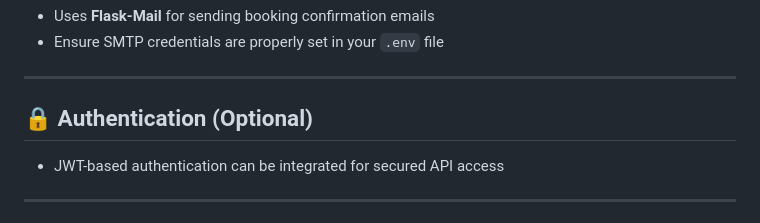
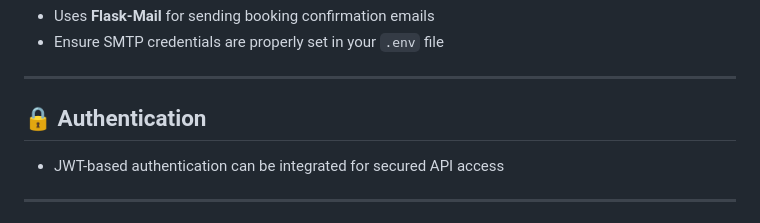
Before and after one commit to AswinAsokan2004/continental-hospitality-suite, a Markdown page: README.md, the part around the change. Rendered like a GitHub page.

```diff
--- a/README.md
+++ b/README.md
@@ -109,7 +109,7 @@ All endpoints follow RESTful structure and are organized in separate route files
 
 ---
 
-## 🔒 Authentication (Optional)
+## 🔒 Authentication
 
 - JWT-based authentication can be integrated for secured API access
 
```
